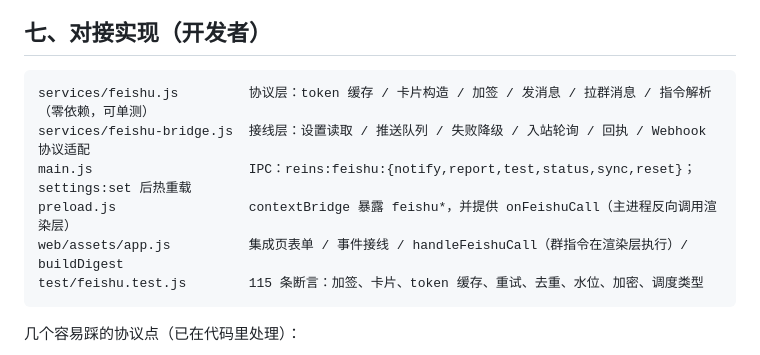
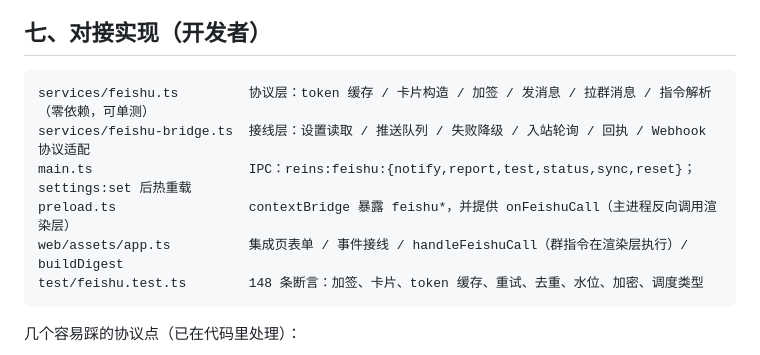
Before and after one commit to mawenqing1/reins, a Markdown page: docs/飞书接入指南.md, the part around the change. Rendered like a GitHub page.

Commit message:
精简 README 措辞并修正指南文件名

````diff
--- a/docs/飞书接入指南.md
+++ b/docs/飞书接入指南.md
@@ -126,12 +126,12 @@ Reins 接入飞书分两条通道，都在客户端 **集成 → 飞书** 配置
 ## 七、对接实现（开发者）
 
 ```
-services/feishu.js         协议层：token 缓存 / 卡片构造 / 加签 / 发消息 / 拉群消息 / 指令解析（零依赖，可单测）
-services/feishu-bridge.js  接线层：设置读取 / 推送队列 / 失败降级 / 入站轮询 / 回执 / Webhook 协议适配
-main.js                    IPC：reins:feishu:{notify,report,test,status,sync,reset}；settings:set 后热重载
-preload.js                 contextBridge 暴露 feishu*，并提供 onFeishuCall（主进程反向调用渲染层）
-web/assets/app.js          集成页表单 / 事件接线 / handleFeishuCall（群指令在渲染层执行）/ buildDigest
-test/feishu.test.js        115 条断言：加签、卡片、token 缓存、重试、去重、水位、加密、调度类型
+services/feishu.ts         协议层：token 缓存 / 卡片构造 / 加签 / 发消息 / 拉群消息 / 指令解析（零依赖，可单测）
+services/feishu-bridge.ts  接线层：设置读取 / 推送队列 / 失败降级 / 入站轮询 / 回执 / Webhook 协议适配
+main.ts                    IPC：reins:feishu:{notify,report,test,status,sync,reset}；settings:set 后热重载
+preload.ts                 contextBridge 暴露 feishu*，并提供 onFeishuCall（主进程反向调用渲染层）
+web/assets/app.ts          集成页表单 / 事件接线 / handleFeishuCall（群指令在渲染层执行）/ buildDigest
+test/feishu.test.ts        148 条断言：加签、卡片、token 缓存、重试、去重、水位、加密、调度类型
 ```
 
 几个容易踩的协议点（已在代码里处理）：
````
Also changed, not shown: 1 other file.
